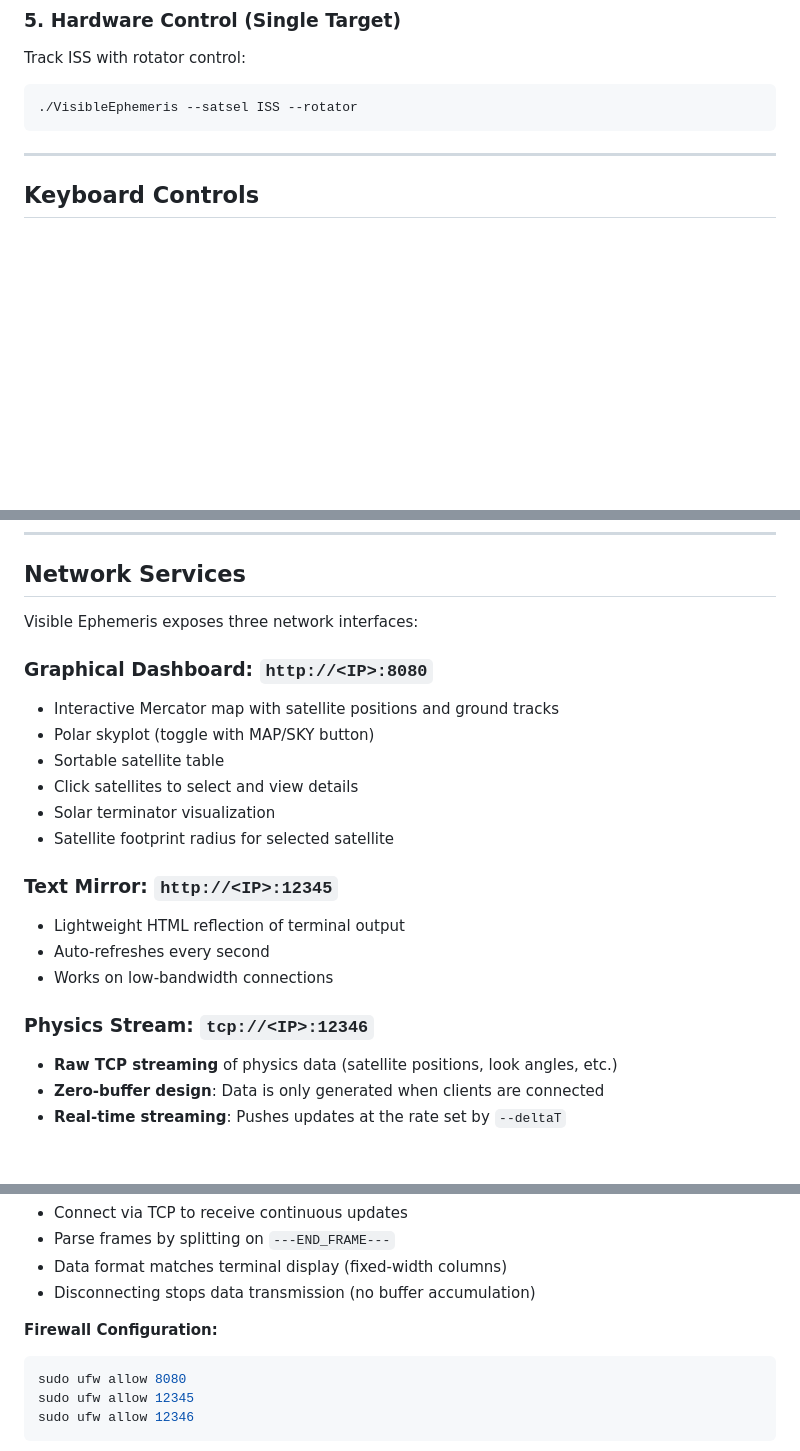
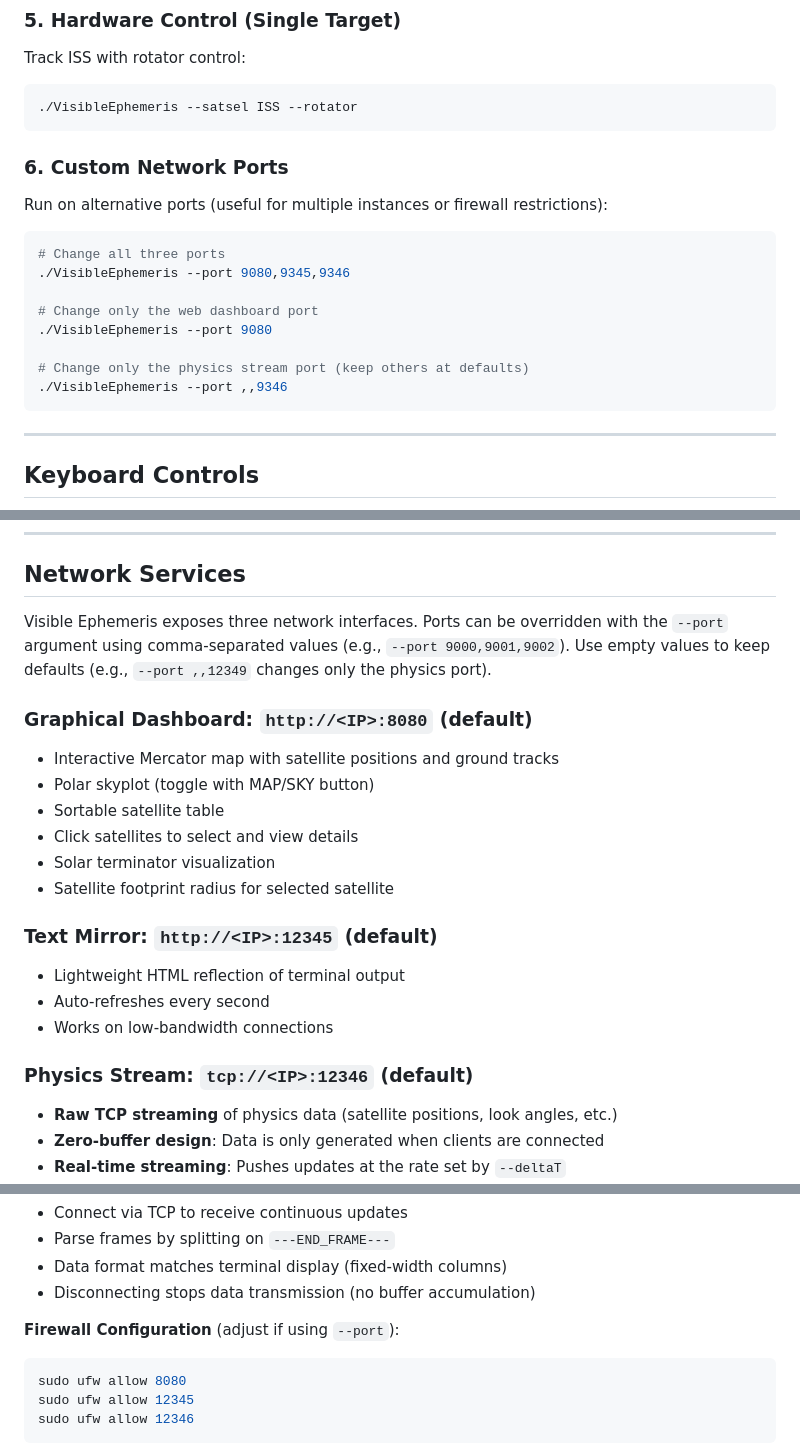
Before and after one commit to n4hy/VisibleEphemerisCPP, a Markdown page: README.md, 3 parts joined by grey strips. Drawn GitHub-style; blank space fills up the shorter version.

Commit message:
Document --port command line argument in README
- Add --port to command line arguments table
- Add usage example for custom network ports
- Note that ports are configurable in Network Services section
- Mark default ports in section headers

Co-Authored-By: Claude Opus 4.5 <noreply@anthropic.com>

````diff
--- a/README.md
+++ b/README.md
@@ -195,6 +196,19 @@ Track ISS with rotator control:
 ./VisibleEphemeris --satsel ISS --rotator
 ```
 
+### 6. Custom Network Ports
+Run on alternative ports (useful for multiple instances or firewall restrictions):
+```bash
+# Change all three ports
+./VisibleEphemeris --port 9080,9345,9346
+
+# Change only the web dashboard port
+./VisibleEphemeris --port 9080
+
+# Change only the physics stream port (keep others at defaults)
+./VisibleEphemeris --port ,,9346
+```
+
 ---
 
 ## Keyboard Controls
@@ -209,9 +223,9 @@ Track ISS with rotator control:
 
 ## Network Services
 
-Visible Ephemeris exposes three network interfaces:
+Visible Ephemeris exposes three network interfaces. Ports can be overridden with the `--port` argument using comma-separated values (e.g., `--port 9000,9001,9002`). Use empty values to keep defaults (e.g., `--port ,,12349` changes only the physics port).
 
-### Graphical Dashboard: `http://<IP>:8080`
+### Graphical Dashboard: `http://<IP>:8080` (default)
 * Interactive Mercator map with satellite positions and ground tracks
 * Polar skyplot (toggle with MAP/SKY button)
 * Sortable satellite table
@@ -219,12 +233,12 @@ Visible Ephemeris exposes three network interfaces:
 * Solar terminator visualization
 * Satellite footprint radius for selected satellite
 
-### Text Mirror: `http://<IP>:12345`
+### Text Mirror: `http://<IP>:12345` (default)
 * Lightweight HTML reflection of terminal output
 * Auto-refreshes every second
 * Works on low-bandwidth connections
 
-### Physics Stream: `tcp://<IP>:12346`
+### Physics Stream: `tcp://<IP>:12346` (default)
 * **Raw TCP streaming** of physics data (satellite positions, look angles, etc.)
 * **Zero-buffer design**: Data is only generated when clients are connected
 * **Real-time streaming**: Pushes updates at the rate set by `--deltaT`
@@ -261,7 +275,7 @@ IRIDIUM 110      243.1     14.2     1899.9    3.752 DAY   AOS 3m 54s
 * Data format matches terminal display (fixed-width columns)
 * Disconnecting stops data transmission (no buffer accumulation)
 
-**Firewall Configuration:**
+**Firewall Configuration** (adjust if using `--port`):
 ```bash
 sudo ufw allow 8080
 sudo ufw allow 12345
````
Also changed, not shown: other parts of README.md (+1 -0 lines).
